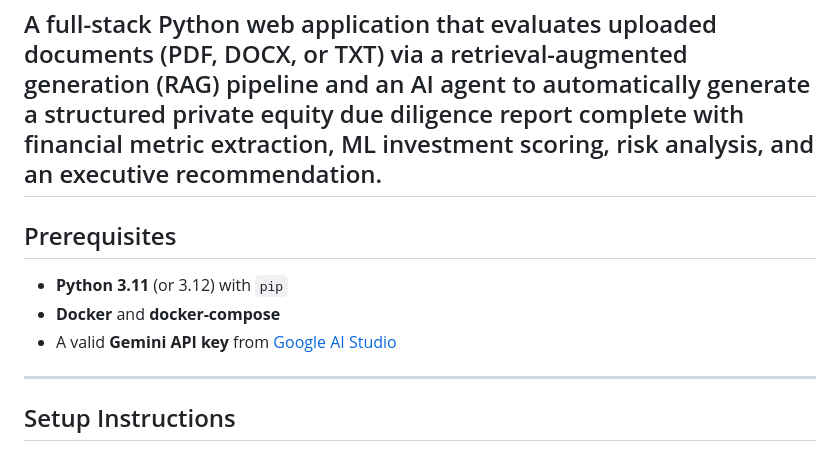
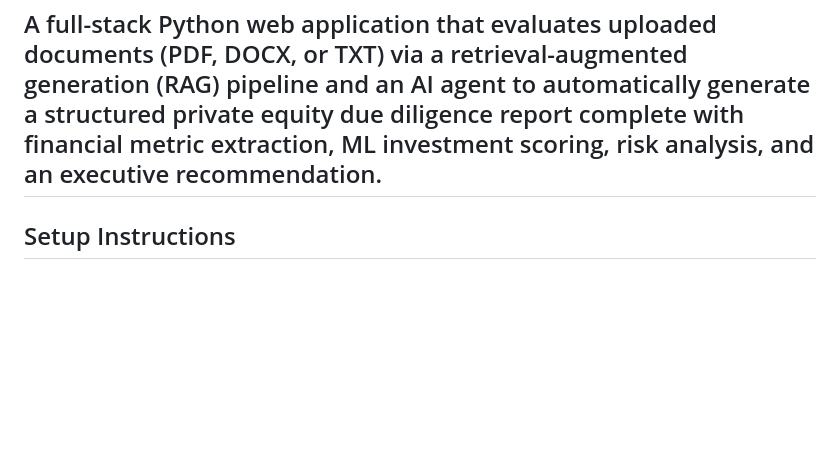
Before and after one commit to Saqib-zayn/pe-due-diligence, a Markdown page: README.md, the part around the change. Rendered like a GitHub page; blank space fills up the shorter version.

```diff
--- a/README.md
+++ b/README.md
@@ -1,14 +1,6 @@
 # PE Due Diligence AI
 
 A full-stack Python web application that evaluates uploaded documents (PDF, DOCX, or TXT) via a retrieval-augmented generation (RAG) pipeline and an AI agent to automatically generate a structured private equity due diligence report complete with financial metric extraction, ML investment scoring, risk analysis, and an executive recommendation.
----
-
-## Prerequisites
-
-- **Python 3.11** (or 3.12) with `pip`
-- **Docker** and **docker-compose**
-- A valid **Gemini API key** from [Google AI Studio](https://aistudio.google.com/app/apikey)
-
 ---
 
 ## Setup Instructions
```
